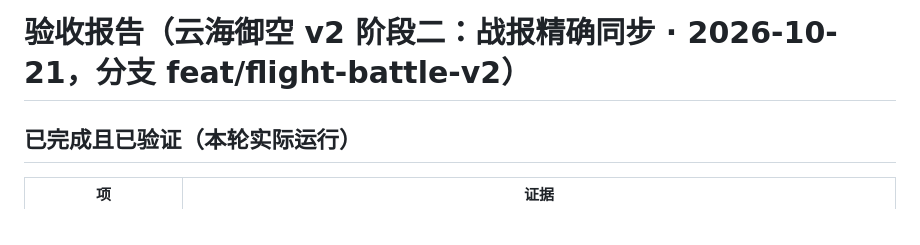
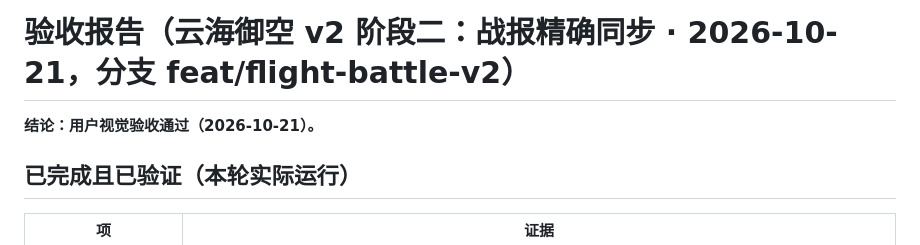
Before and after one commit to 1010323691/GuixuXiuxian, a Markdown page: docs/acceptance-report.md, the part around the change. GitHub-like rendering.

Commit message:
docs: stage 2 (battle report sync) visually accepted

```diff
--- a/docs/acceptance-report.md
+++ b/docs/acceptance-report.md
@@ -1,4 +1,6 @@
 # 验收报告（云海御空 v2 阶段二：战报精确同步 · 2026-10-21，分支 feat/flight-battle-v2）
+
+**结论：用户视觉验收通过（2026-10-21）。**
 
 ## 已完成且已验证（本轮实际运行）
 | 项 | 证据 |
```
Also changed, not shown: AGENTS.md (+1 -1 lines), docs/studio/TASKS.md (+1 -1 lines).
